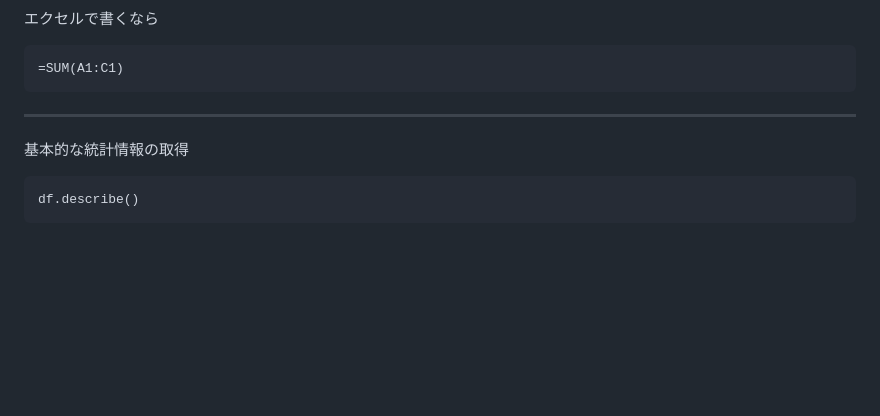
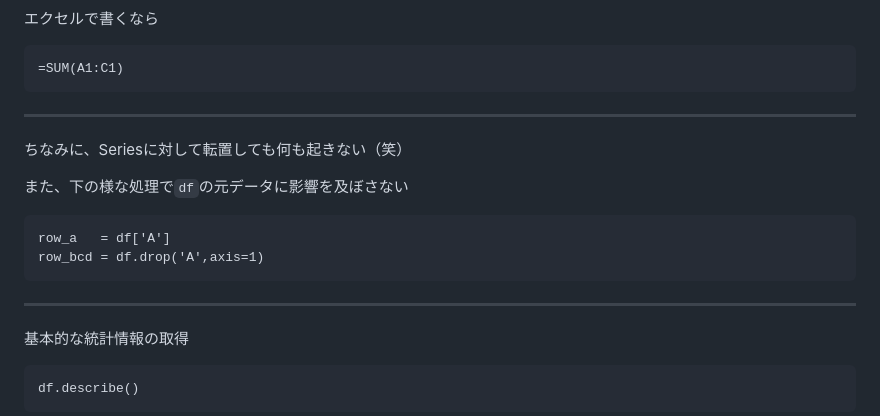
Before and after one commit to matsu2254/study, a Markdown page: docs/20240112_pandas_nyumon.md, the part around the change. GitHub-like rendering; blank space fills up the shorter version.

```diff
--- a/docs/20240112_pandas_nyumon.md
+++ b/docs/20240112_pandas_nyumon.md
@@ -218,6 +218,16 @@ df.loc[:'1','A':'C'].transpose().sum()
 
 ---
 
+ちなみに、Seriesに対して転置しても何も起きない（笑）
+
+また、下の様な処理で`df`の元データに影響を及ぼさない
+~~~
+row_a   = df['A']
+row_bcd = df.drop('A',axis=1)
+~~~
+
+---
+
 基本的な統計情報の取得
 
 ~~~
```
